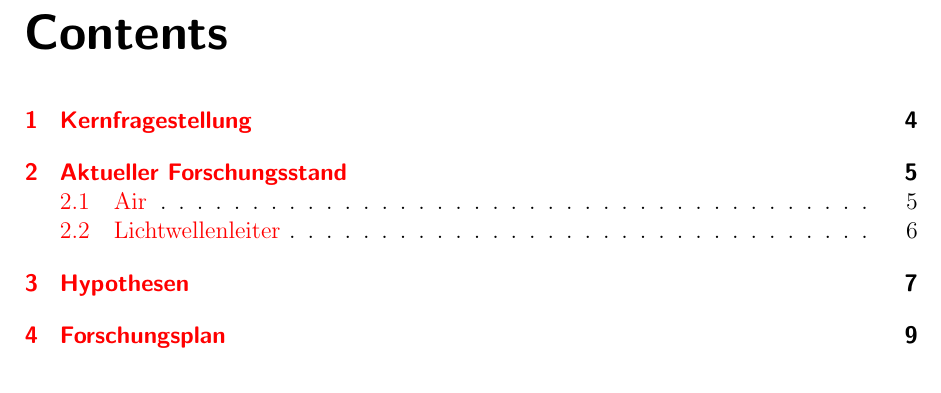
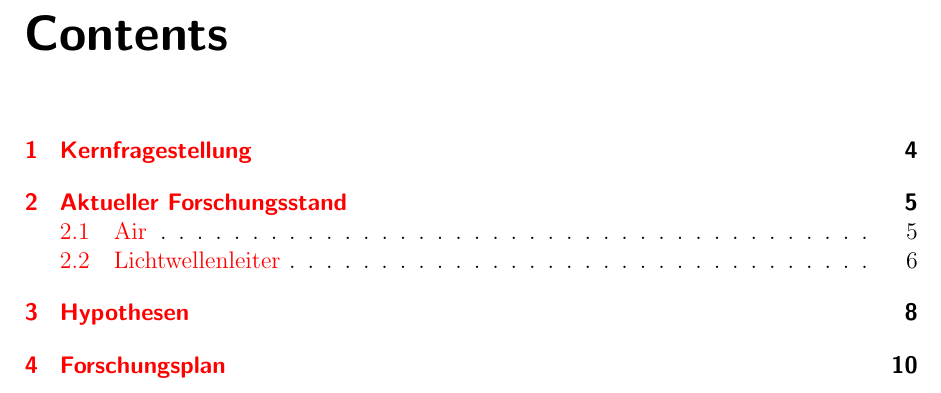
Before and after one commit to worldpotato/WA-ideenskizze, a LaTeX thesis (00_master.tex, which reads preamble/packages.tex): part of page 2 of 9 before the commit and part of page 2 of 10 after it, cut so that both start at the same text. Compiled offline with pdfLaTeX.

Commit message:
change paragraph style

```diff
--- a/preamble/packages.tex
+++ b/preamble/packages.tex
@@ -7,7 +7,7 @@
 	headsepline=true, % line between header and text
 	footsepline=false, % line between text and footer number
 	fontsize=12pt, % font size
-	parskip=false, % adds a space at the beginning of a line after \par
+	parskip=true, % adds a space at the beginning of a line after \par
 	footnotes=nomultiple, % mulitiple or nomultiple, manages the devider between two footnote numbers, multiple doesn't work with hyperref
 ]{scrreprt}
 
```
